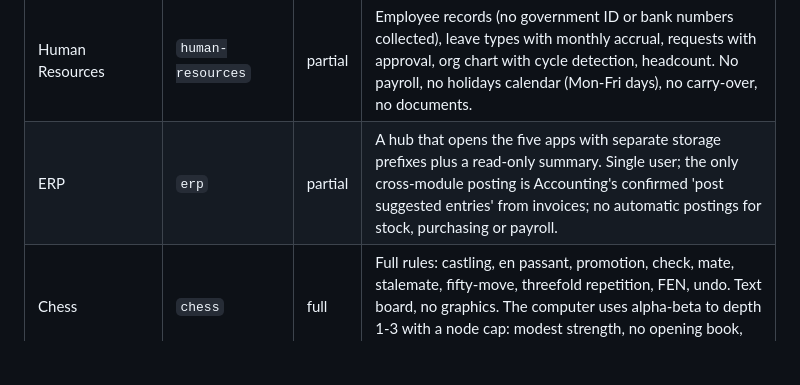
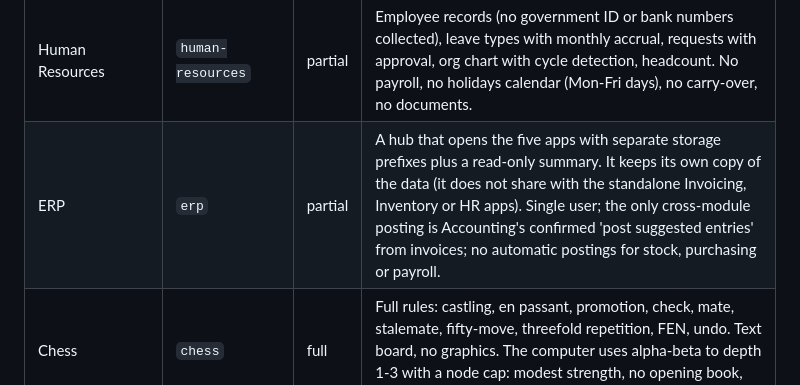
Before and after one commit to zach909/kernal-os, a Markdown page: docs/CATALOG.md, the part around the change. Drawn GitHub-style; blank space fills up the shorter version.

```diff
--- a/docs/CATALOG.md
+++ b/docs/CATALOG.md
@@ -231,7 +231,7 @@ Built after the first 149, from the capability lists in docs/REQUESTED2.txt. Eve
 | Inventory Management | `inventory-management` | partial | Items, an immutable movement ledger, computed on-hand, reorder points, low-stock report, weighted-average and FIFO valuation. Single location; no barcode scanning, no lots or serials, no automatic posting to Accounting. |
 | Procurement | `procurement` | partial | Suppliers, requests, purchase orders (one item per order), receipts, supplier invoices, status lifecycle and a three-way match report, plus reorder suggestions from Inventory. No approvals workflow, no payments, no sending orders to suppliers. |
 | Human Resources | `human-resources` | partial | Employee records (no government ID or bank numbers collected), leave types with monthly accrual, requests with approval, org chart with cycle detection, headcount. No payroll, no holidays calendar (Mon-Fri days), no carry-over, no documents. |
-| ERP | `erp` | partial | A hub that opens the five apps with separate storage prefixes plus a read-only summary. Single user; the only cross-module posting is Accounting's confirmed 'post suggested entries' from invoices; no automatic postings for stock, purchasing or payroll. |
+| ERP | `erp` | partial | A hub that opens the five apps with separate storage prefixes plus a read-only summary. It keeps its own copy of the data (it does not share with the standalone Invoicing, Inventory or HR apps). Single user; the only cross-module posting is Accounting's confirmed 'post suggested entries' from invoices; no automatic postings for stock, purchasing or payroll. |
 | Chess | `chess` | full | Full rules: castling, en passant, promotion, check, mate, stalemate, fifty-move, threefold repetition, FEN, undo. Text board, no graphics. The computer uses alpha-beta to depth 1-3 with a node cap: modest strength, no opening book, no clock. |
 | Casual Games | `casual-games` | full | 2048, Minesweeper, Sudoku and Tic-Tac-Toe, turn-based with best scores saved. No timers, so no speed scores; Minesweeper keeps win/loss counts but does not resume a half-played board. |
 | Game Library | `game-library` | partial | A register of games with play-time totals. It cannot launch games or other apps and does not read any game's own play-time. |
```
Also changed, not shown: README.md (+7 -2 lines), docs/CAPABILITIES.md (+3 -3 lines).
